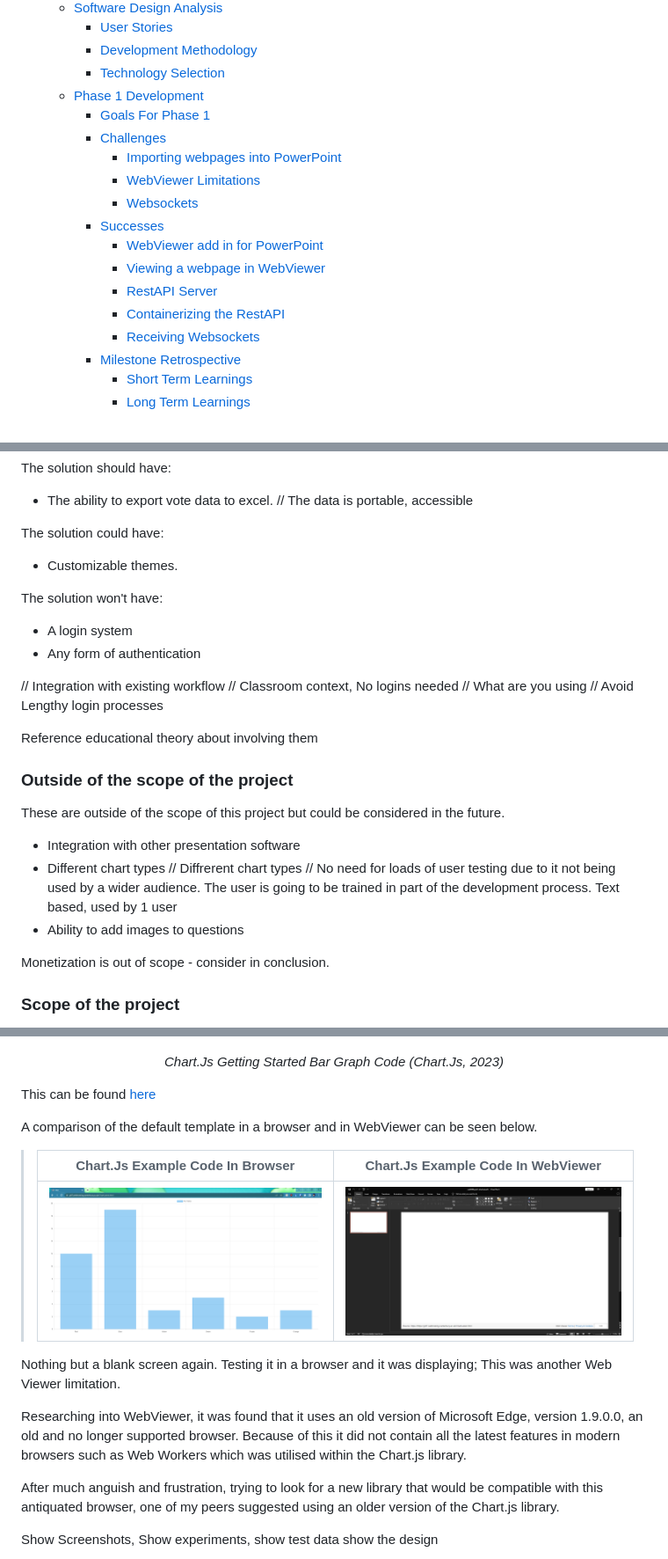
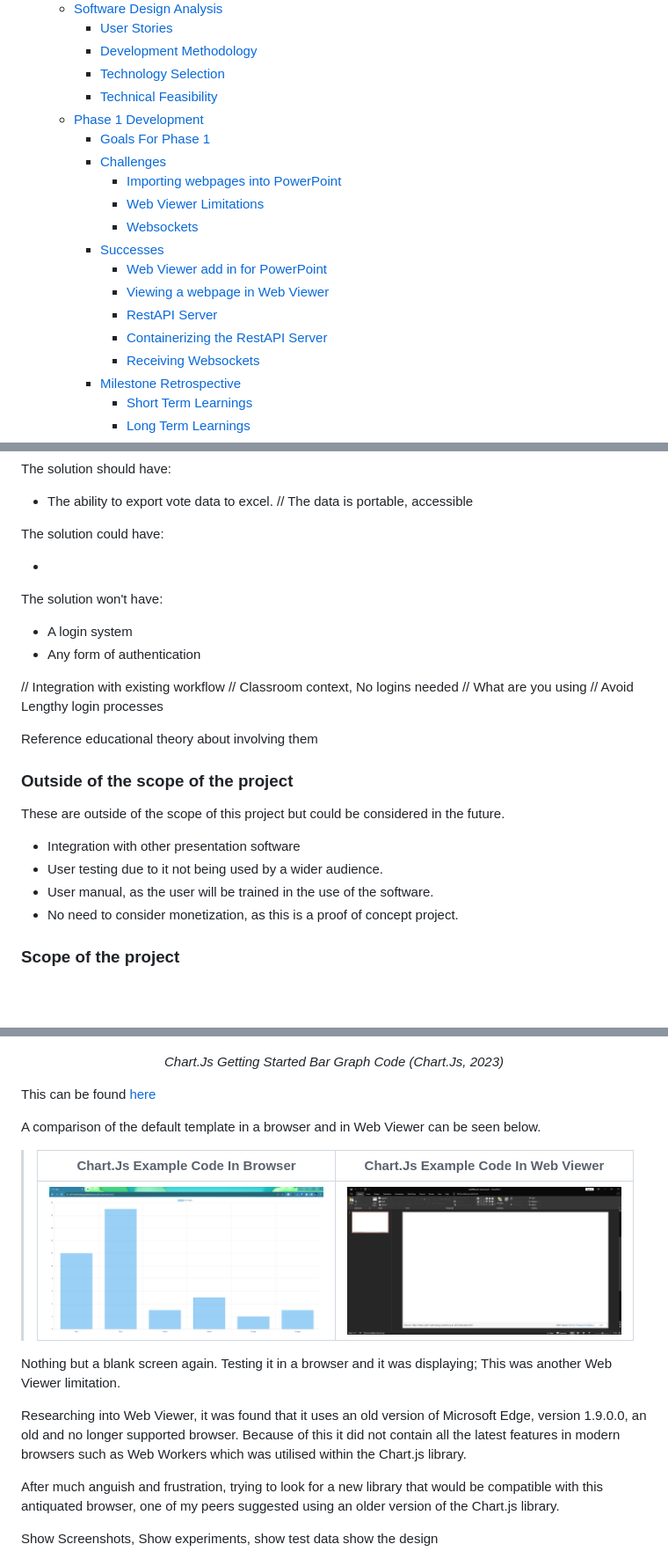
Before and after one commit to Joshua-Yuill/Votley_Final-Year-Project, a Markdown page: Docs/report.md, 3 parts joined by grey strips. Shown: that part at 88% size. Rendered like a GitHub page; blank space fills up the shorter version.

```diff
--- a/Docs/report.md
+++ b/Docs/report.md
@@ -28,17 +28,18 @@ I would like to thank my amazing project supervisor Allan Callaghan for all his
     - [User Stories](#user-stories)
     - [Development Methodology](#development-methodology)
     - [Technology Selection](#technology-selection)
+    - [Technical Feasibility](#technical-feasibility)
   - [Phase 1 Development](#phase-1-development)
     - [Goals For Phase 1](#goals-for-phase-1)
     - [Challenges](#challenges)
       - [Importing webpages into PowerPoint](#importing-webpages-into-powerpoint)
-      - [WebViewer Limitations](#webviewer-limitations)
+      - [Web Viewer Limitations](#web-viewer-limitations)
       - [Websockets](#websockets)
     - [Successes](#successes)
-      - [WebViewer add in for PowerPoint](#webviewer-add-in-for-powerpoint)
-      - [Viewing a webpage in WebViewer](#viewing-a-webpage-in-webviewer)
+      - [Web Viewer add in for PowerPoint](#web-viewer-add-in-for-powerpoint)
+      - [Viewing a webpage in Web Viewer](#viewing-a-webpage-in-web-viewer)
       - [RestAPI Server](#restapi-server)
-      - [Containerizing the RestAPI](#containerizing-the-restapi)
+      - [Containerizing the RestAPI Server](#containerizing-the-restapi-server)
       - [Receiving Websockets](#receiving-websockets)
     - [Milestone Retrospective](#milestone-retrospective)
       - [Short Term Learnings](#short-term-learnings)
@@ -113,7 +115,7 @@ The solution should have:
 
 The solution could have:
 
-- Customizable themes.
+-
 
 The solution won't have:
 
@@ -132,10 +134,9 @@ Reference educational theory about involving them
 These are outside of the scope of this project but could be considered in the future.
 
 - Integration with other presentation software
-- Different chart types // Diffrerent chart types // No need for loads of user testing due to it not being used by a wider audience. The user is going to be trained in part of the development process. Text based, used by 1 user
-- Ability to add images to questions
-
-Monetization is out of scope - consider in conclusion.
+- User testing due to it not being used by a wider audience.
+- User manual, as the user will be trained in the use of the software.
+- No need to consider monetization, as this is a proof of concept project.
 
 ### Scope of the project
 
@@ -720,15 +782,15 @@ To ensure its functionality within WebViewer, the default template was added to
 
 This can be found [here](https://github.com/Joshua-Yuill/Votley_Final-Year-Project/blob/327db0f6b5a3b515291bd263bff99328f3cb7ef6/Testing/Chart.html#L1)
 
-A comparison of the default template in a browser and in WebViewer can be seen below.
+A comparison of the default template in a browser and in Web Viewer can be seen below.
 
->Chart.Js Example Code In Browser            |  Chart.Js Example Code In WebViewer
+>Chart.Js Example Code In Browser            |  Chart.Js Example Code In Web Viewer
 > :-------------------------:|:-------------------------:
-> <img src="./Refrence%20Images/Mentimeter/../../Refrence%20Images/../Refrence%20Images/Chart.Js/Chart.js%20Latest%20Browser.png" data-canonical-src="Chart.js In browser" width="400" /> | <img src="./Refrence%20Images/Mentimeter/../../Refrence%20Images/../Refrence%20Images/Chart.Js/Chart.js%20Latest%20WebViewer.png" data-canonical-src="Chart.js in WebViewer" width="400" />
+> <img src="./Refrence%20Images/Chart.Js/Chart.js%20Latest%20Browser.png" data-canonical-src="Chart.js In browser" width="400" /> | <img src="./Refrence%20Images/Chart.Js/Chart.js%20Latest%20WebViewer.png" data-canonical-src="Chart.js in Web Viewer" width="400" />
 
 Nothing but a blank screen again. Testing it in a browser and it was displaying; This was another Web Viewer limitation.
 
-Researching into WebViewer, it was found that it uses an old version of Microsoft Edge, version 1.9.0.0, an old and no longer supported browser. Because of this it did not contain all the latest features in modern browsers such as Web Workers which was utilised within the Chart.js library.
+Researching into Web Viewer, it was found that it uses an old version of Microsoft Edge, version 1.9.0.0, an old and no longer supported browser. Because of this it did not contain all the latest features in modern browsers such as Web Workers which was utilised within the Chart.js library.
 
 After much anguish and frustration, trying to look for a new library that would be compatible with this antiquated browser, one of my peers suggested using an older version of the Chart.js library.
 
```
Also changed, not shown: other parts of Docs/report.md (+92 -26 lines), Docs/Final-Images/Default Html Page.png (added), Docs/Final-Images/Powerpoint Websocket Test.png (added).
